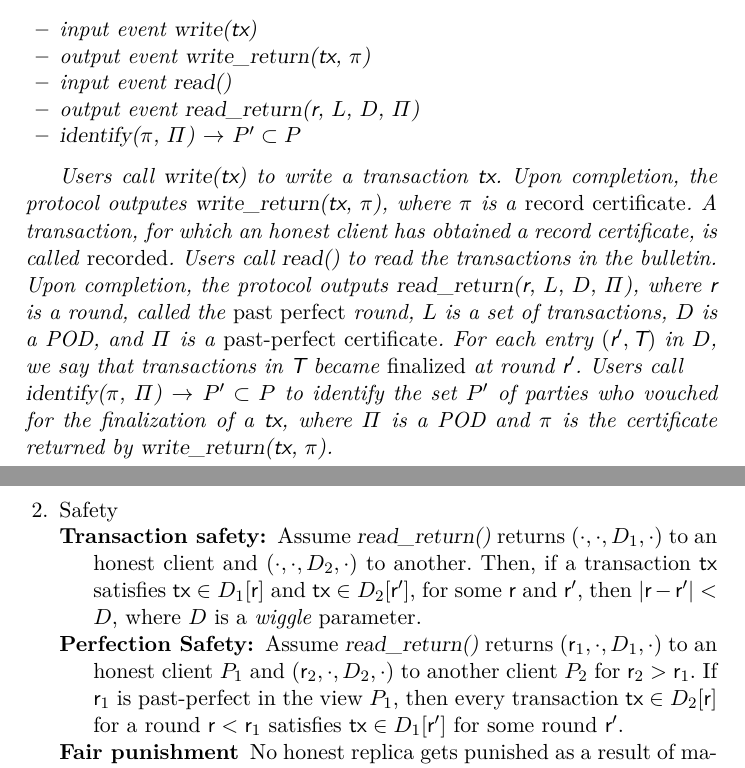
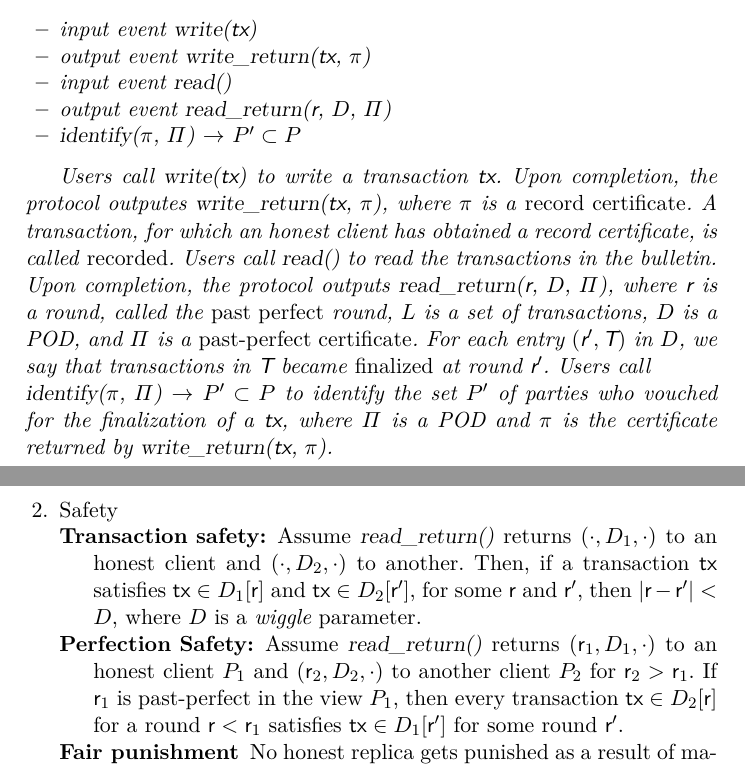
Before and after one commit to commonprefix/pod-paper, a LaTeX paper (proposal/main.tex, which reads model.tex): two parts of pages 2 and 4 of 9, joined at a grey line, cut so that both start at the same text. Compiled offline with XeLaTeX; a LaTeX package or settings file that is missing is left out.

Commit message:
remove limbo L from IF

```diff
--- a/model.tex
+++ b/model.tex
@@ -46,7 +46,8 @@ A POD protocol exposes the following methods.
     % \item \opwritedeps{\tx, [$\deptx_1, \ldots$]} \returns \cert
     % \item \opread{\cert} \returns (\tx, [$\deptxid_1, \ldots$]) or
     \item input event \opreadall{}
-    \item output event \opreadallret{\round, \limbo, \POD, \Cert}
+    % \item output event \opreadallret{\round, \limbo, \POD, \Cert}
+    \item output event \opreadallret{\round, \POD, \Cert}
     \item \opidentify{\cert, \Cert} \returns $P' \subset P$
 \end{itemize}
 
@@ -57,7 +58,7 @@ A transaction, for which an honest client has obtained a record certificate, is
 % In its more general version, method~\opwritedeps{} allows a user to submit a transaction with dependencies.
 % This could be used, for example, to update or cancel an existing transaction.
 Users call~\opreadall{} to read the transactions in the bulletin.
-Upon completion, the protocol outputs \opreadallret{\round, \limbo, \POD, \Cert},
+Upon completion, the protocol outputs \opreadallret{\round, \POD, \Cert},
 where \round is a round, called the \emph{past perfect} round, \limbo is a set of transactions, \POD is a POD, and \Cert is a \emph{past-perfect certificate}.
 For each entry $(\round', \txset)$ in $\POD$, we say that transactions in \txset became \emph{\finalized} at round $\round'$. Users call \item \opidentify{\cert, \Cert} \returns $P' \subset P$ to identify the set $P'$ of parties who vouched for the finalization of a $\tx$, where $\Cert$ is a POD and $\pi$ is the certificate returned by  $\opwriteret{\tx, \cert}$.
 
@@ -126,13 +127,13 @@ A POD satisfies the following properties.
     \item{Safety}
     \begin{description}
         \item[Transaction safety:]
-        Assume \opreadallret{} returns $(\cdot, \cdot, \POD_1, \cdot)$ to an honest client and $(\cdot, \cdot, \POD_2, \cdot)$ to another.
+        Assume \opreadallret{} returns $(\cdot, \POD_1, \cdot)$ to an honest client and $(\cdot, \POD_2, \cdot)$ to another.
         Then, if a transaction $\tx$ satisfies $\tx \in \POD_1[\round]$ and $\tx \in \POD_2[\round']$, for some $\round$ and $\round'$, then $|\round - \round'| < D$, where $D$ is a \emph{wiggle} parameter.
 
 
 
         \item[Perfection Safety:]
-        Assume \opreadallret{} returns $(\round_1, \cdot, \POD_1, \cdot)$ to an honest client $P_1$ and $(\round_2, \cdot, \POD_2, \cdot)$ to another client $P_2$ for $\round_2>\round_1$. If $\round_1$ is past-perfect in the view $P_1$, then every transaction $\tx \in \POD_2[\round]$ for a round $\round < \round_1$ satisfies $\tx \in \POD_1[\round']$ for some round $\round'$.
+        Assume \opreadallret{} returns $(\round_1, \POD_1, \cdot)$ to an honest client $P_1$ and $(\round_2, \POD_2, \cdot)$ to another client $P_2$ for $\round_2>\round_1$. If $\round_1$ is past-perfect in the view $P_1$, then every transaction $\tx \in \POD_2[\round]$ for a round $\round < \round_1$ satisfies $\tx \in \POD_1[\round']$ for some round $\round'$.
 
         \item[Fair punishment]
         No honest replica gets punished as a result of malicious operation. If $\opidentify{\cert, \Cert} \returns P'$, where \cert is a record certificate for transaction \tx
```
Also changed, not shown: model.tex (2 more changed lines).
